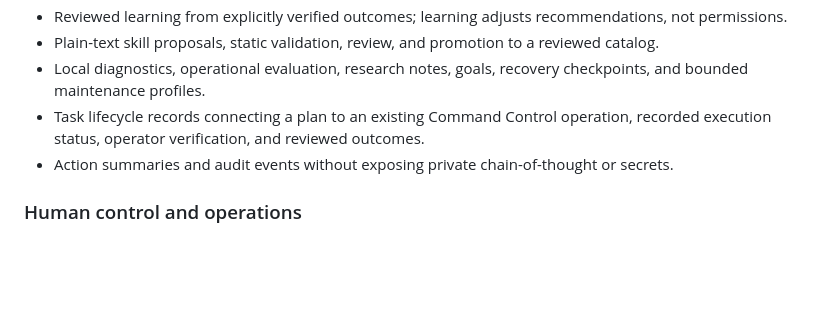
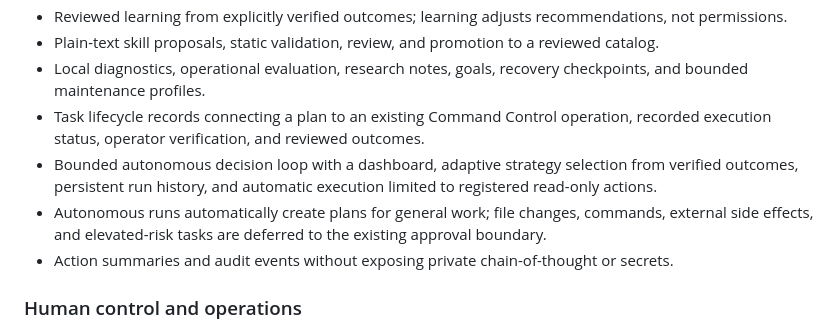
Before and after one commit to abdulraheemnohri/terminal_ai, a Markdown page: README.md, the part around the change. Drawn GitHub-style; blank space fills up the shorter version.

Commit message:
Document bounded autonomous agent capabilities

```diff
--- a/README.md
+++ b/README.md
@@ -72,6 +72,8 @@ The project uses a **modular-monolith architecture**: a Litestar application, se
 - Plain-text skill proposals, static validation, review, and promotion to a reviewed catalog.
 - Local diagnostics, operational evaluation, research notes, goals, recovery checkpoints, and bounded maintenance profiles.
 - Task lifecycle records connecting a plan to an existing Command Control operation, recorded execution status, operator verification, and reviewed outcomes.
+- Bounded autonomous decision loop with a dashboard, adaptive strategy selection from verified outcomes, persistent run history, and automatic execution limited to registered read-only actions.
+- Autonomous runs automatically create plans for general work; file changes, commands, external side effects, and elevated-risk tasks are deferred to the existing approval boundary.
 - Action summaries and audit events without exposing private chain-of-thought or secrets.
 
 ### Human control and operations
```
